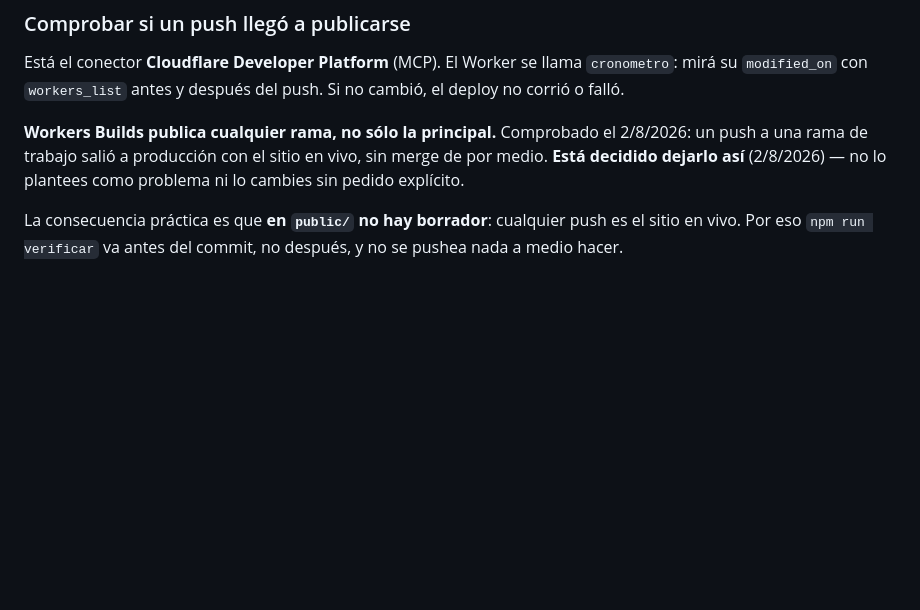
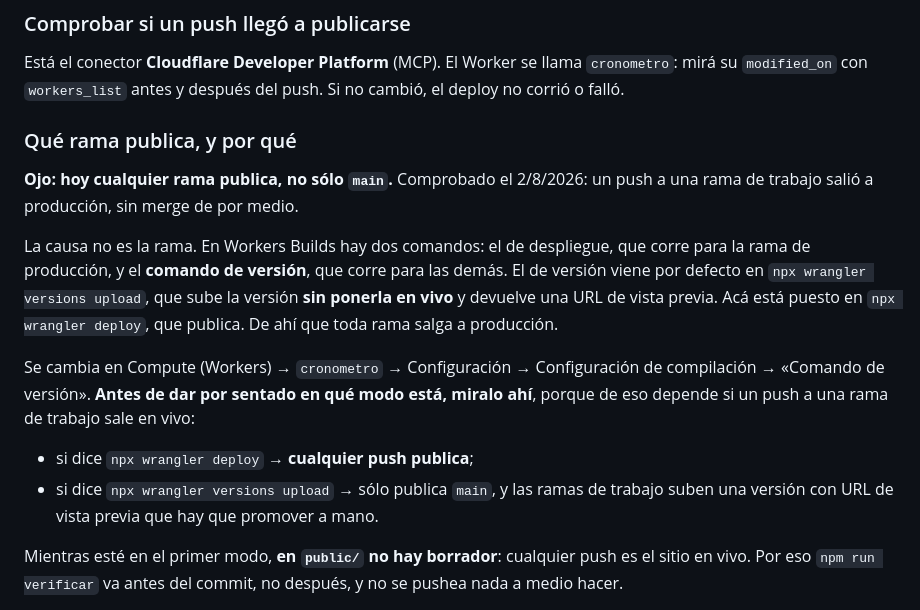
Before and after one commit to juliobarbol/incontextenglish, a Markdown page: CLAUDE.md, the part around the change. GitHub-like rendering; blank space fills up the shorter version.

Commit message:
Explicar qué rama publica y quitar la nota que pedía no tocarlo
La nota decía que estaba decidido dejar que cualquier rama publique y que
no se plantease como problema. Ya no aplica: el dueño quiere poder separar
borrador de producción.

Además la explicación era incompleta. No es que Workers Builds publique
cualquier rama por diseño: es que el «comando de versión» —el que corre
para las ramas que no son la de producción— está puesto en wrangler deploy
en lugar del wrangler versions upload que trae por defecto. Queda anotado
dónde se mira y qué significa cada uno de los dos modos.

Co-Authored-By: Claude Opus 5 <noreply@anthropic.com>
Claude-Session: https://claude.ai/code/session_015N6FuyLB6DuirTE5d1bGbD

```diff
--- a/CLAUDE.md
+++ b/CLAUDE.md
@@ -187,12 +187,27 @@ Está el conector **Cloudflare Developer Platform** (MCP). El Worker se llama
 `cronometro`: mirá su `modified_on` con `workers_list` antes y después del push.
 Si no cambió, el deploy no corrió o falló.
 
-**Workers Builds publica cualquier rama, no sólo la principal.** Comprobado el
-2/8/2026: un push a una rama de trabajo salió a producción con el sitio en vivo,
-sin merge de por medio. **Está decidido dejarlo así** (2/8/2026) — no lo plantees
-como problema ni lo cambies sin pedido explícito.
+### Qué rama publica, y por qué
 
-La consecuencia práctica es que **en `public/` no hay borrador**: cualquier push
+**Ojo: hoy cualquier rama publica, no sólo `main`.** Comprobado el 2/8/2026: un
+push a una rama de trabajo salió a producción, sin merge de por medio.
+
+La causa no es la rama. En Workers Builds hay dos comandos: el de despliegue,
+que corre para la rama de producción, y el **comando de versión**, que corre para
+las demás. El de versión viene por defecto en `npx wrangler versions upload`, que
+sube la versión **sin ponerla en vivo** y devuelve una URL de vista previa. Acá
+está puesto en `npx wrangler deploy`, que publica. De ahí que toda rama salga a
+producción.
+
+Se cambia en Compute (Workers) → `cronometro` → Configuración → Configuración de
+compilación → «Comando de versión». **Antes de dar por sentado en qué modo está,
+miralo ahí**, porque de eso depende si un push a una rama de trabajo sale en vivo:
+
+- si dice `npx wrangler deploy` → **cualquier push publica**;
+- si dice `npx wrangler versions upload` → sólo publica `main`, y las ramas de
+  trabajo suben una versión con URL de vista previa que hay que promover a mano.
+
+Mientras esté en el primer modo, **en `public/` no hay borrador**: cualquier push
 es el sitio en vivo. Por eso `npm run verificar` va antes del commit, no después,
 y no se pushea nada a medio hacer.
 
```
